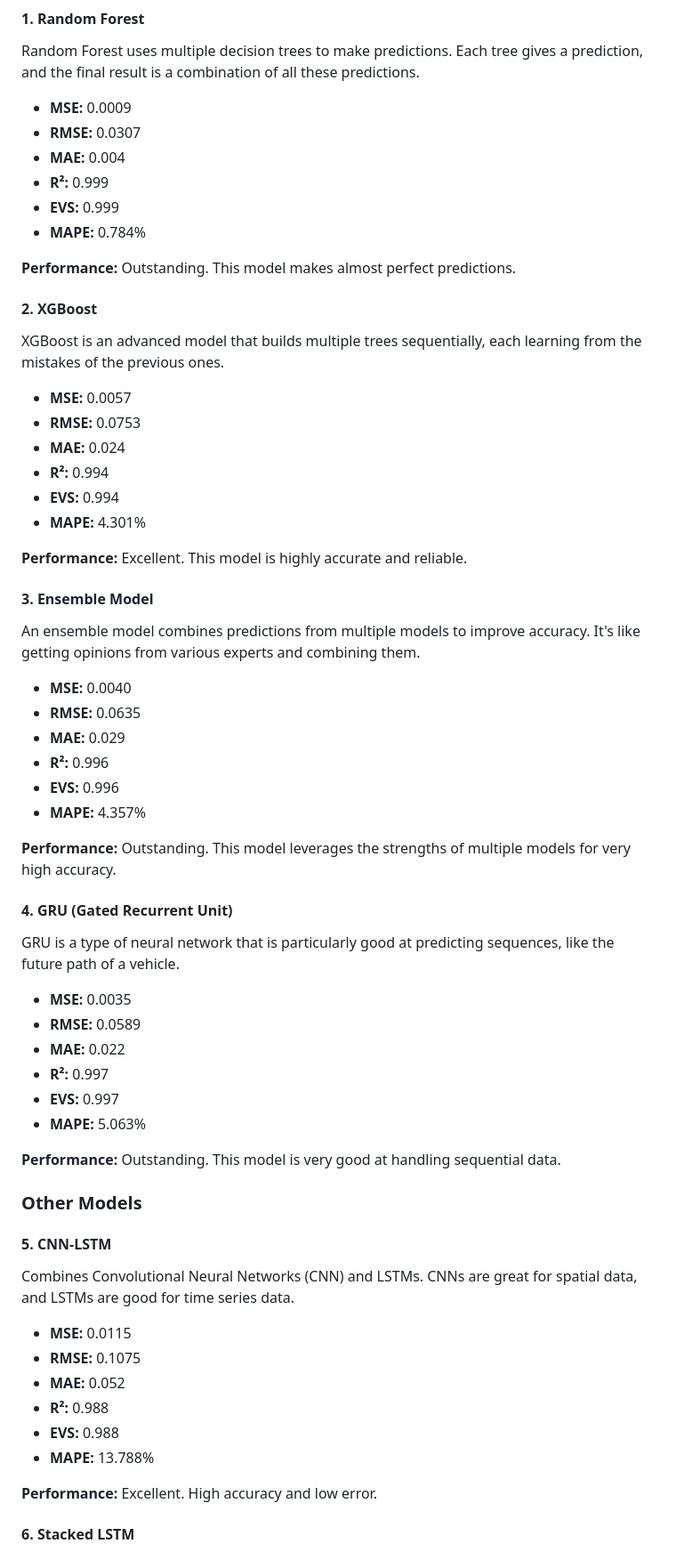
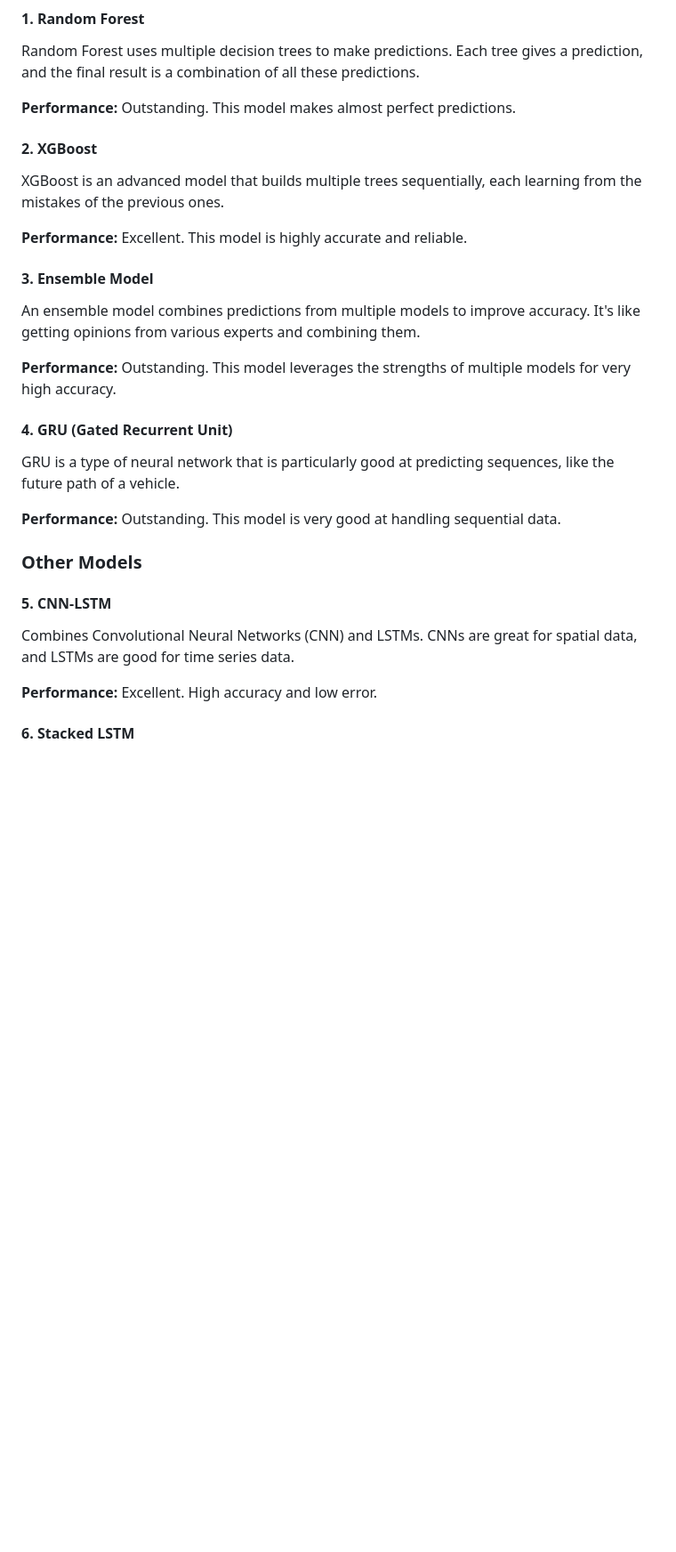
Before and after one commit to PaulStudios/UrbanFlow, a Markdown page: route_prediction_ai/README.md, the part around one of its changes. Shown at 89% size. Drawn GitHub-style; blank space fills up the shorter version.

```diff
--- a/route_prediction_ai/README.md
+++ b/route_prediction_ai/README.md
@@ -24,26 +24,12 @@ on the best-performing ones.
 Random Forest uses multiple decision trees to make predictions. Each tree gives a prediction, and the final result is a
 combination of all these predictions.
 
-- **MSE:** 0.0009
-- **RMSE:** 0.0307
-- **MAE:** 0.004
-- **R²:** 0.999
-- **EVS:** 0.999
-- **MAPE:** 0.784%
-
 **Performance:** Outstanding. This model makes almost perfect predictions.
 
 #### 2. **XGBoost**
 
 XGBoost is an advanced model that builds multiple trees sequentially, each learning from the mistakes of the previous
 ones.
-
-- **MSE:** 0.0057
-- **RMSE:** 0.0753
-- **MAE:** 0.024
-- **R²:** 0.994
-- **EVS:** 0.994
-- **MAPE:** 4.301%
 
 **Performance:** Excellent. This model is highly accurate and reliable.
 
@@ -52,25 +38,11 @@ ones.
 An ensemble model combines predictions from multiple models to improve accuracy. It's like getting opinions from various
 experts and combining them.
 
-- **MSE:** 0.0040
-- **RMSE:** 0.0635
-- **MAE:** 0.029
-- **R²:** 0.996
-- **EVS:** 0.996
-- **MAPE:** 4.357%
-
 **Performance:** Outstanding. This model leverages the strengths of multiple models for very high accuracy.
 
 #### 4. **GRU (Gated Recurrent Unit)**
 
 GRU is a type of neural network that is particularly good at predicting sequences, like the future path of a vehicle.
-
-- **MSE:** 0.0035
-- **RMSE:** 0.0589
-- **MAE:** 0.022
-- **R²:** 0.997
-- **EVS:** 0.997
-- **MAPE:** 5.063%
 
 **Performance:** Outstanding. This model is very good at handling sequential data.
 
@@ -81,13 +53,6 @@ GRU is a type of neural network that is particularly good at predicting sequence
 Combines Convolutional Neural Networks (CNN) and LSTMs. CNNs are great for spatial data, and LSTMs are good for time
 series data.
 
-- **MSE:** 0.0115
-- **RMSE:** 0.1075
-- **MAE:** 0.052
-- **R²:** 0.988
-- **EVS:** 0.988
-- **MAPE:** 13.788%
-
 **Performance:** Excellent. High accuracy and low error.
 
 #### 6. **Stacked LSTM**
```
Also changed, not shown: other parts of route_prediction_ai/README.md (+0 -49 lines).
